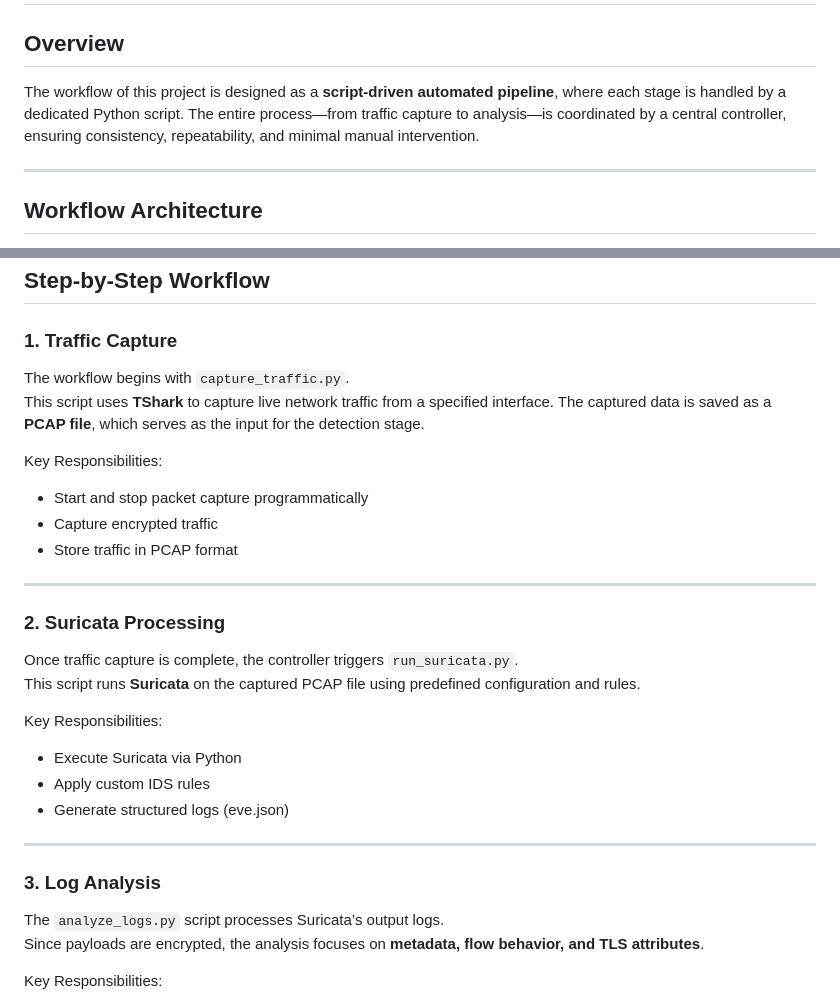
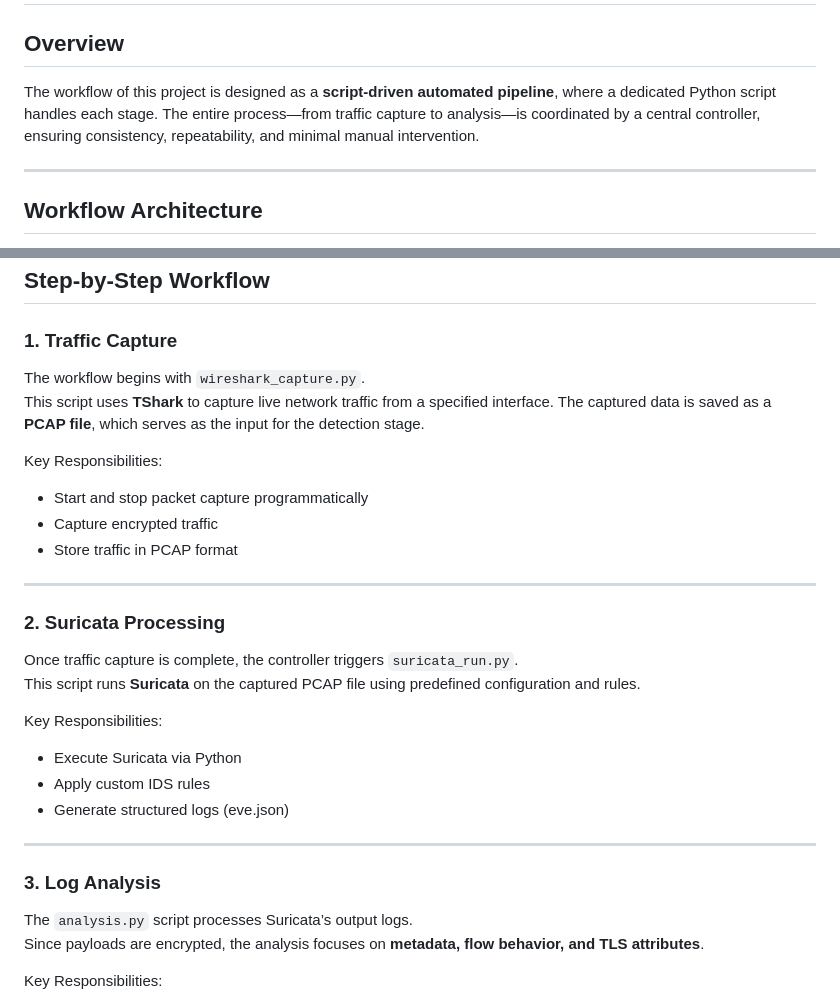
Before and after one commit to LEADRACER/Encrypted-Traffic-Analysis-using-Suricata, a Markdown page: README.md, 2 parts joined by grey strips. GitHub-like rendering.

Commit message:
Correct script names in workflow documentation
Updated script names in the README to reflect recent changes.

```diff
--- a/README.md
+++ b/README.md
@@ -97,7 +97,7 @@ python3 scripts/controller.py
 # Workflow Structure
 
 ## Overview
-The workflow of this project is designed as a **script-driven automated pipeline**, where each stage is handled by a dedicated Python script. The entire process—from traffic capture to analysis—is coordinated by a central controller, ensuring consistency, repeatability, and minimal manual intervention.
+The workflow of this project is designed as a **script-driven automated pipeline**, where a dedicated Python script handles each stage. The entire process—from traffic capture to analysis—is coordinated by a central controller, ensuring consistency, repeatability, and minimal manual intervention.
 
 ---
 
@@ -116,7 +116,7 @@ Log Analysis Script (analyze_logs.py)
 ## Step-by-Step Workflow
 
 ### 1. Traffic Capture
-The workflow begins with `capture_traffic.py`.
+The workflow begins with `wireshark_capture.py`.
 This script uses **TShark** to capture live network traffic from a specified interface. The captured data is saved as a **PCAP file**, which serves as the input for the detection stage.
 
 Key Responsibilities:
@@ -127,7 +127,7 @@ Key Responsibilities:
 ---
 
 ### 2. Suricata Processing
-Once traffic capture is complete, the controller triggers `run_suricata.py`.
+Once traffic capture is complete, the controller triggers `suricata_run.py`.
 This script runs **Suricata** on the captured PCAP file using predefined configuration and rules.
 
 Key Responsibilities:
@@ -138,7 +138,7 @@ Key Responsibilities:
 ---
 
 ### 3. Log Analysis
-The `analyze_logs.py` script processes Suricata’s output logs.
+The `analysis.py` script processes Suricata’s output logs.
 Since payloads are encrypted, the analysis focuses on **metadata, flow behavior, and TLS attributes**.
 
 Key Responsibilities:
```
